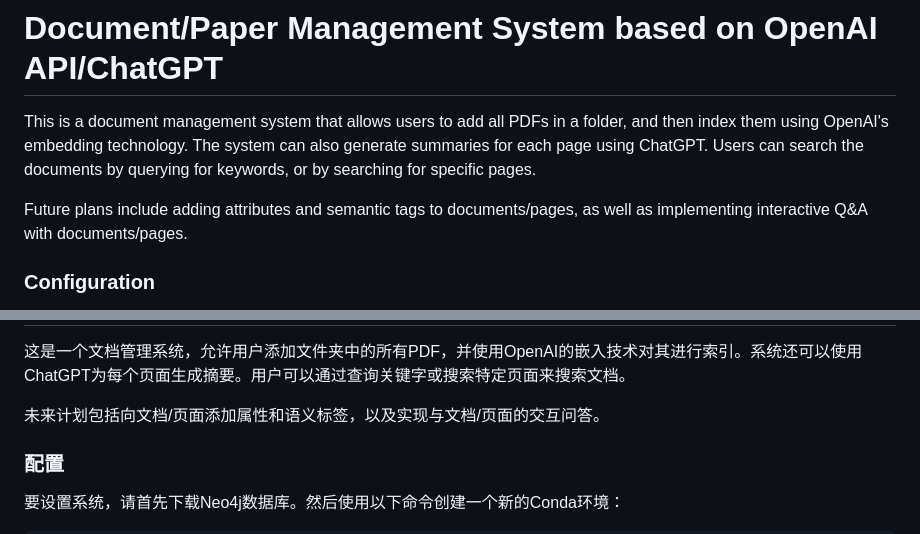
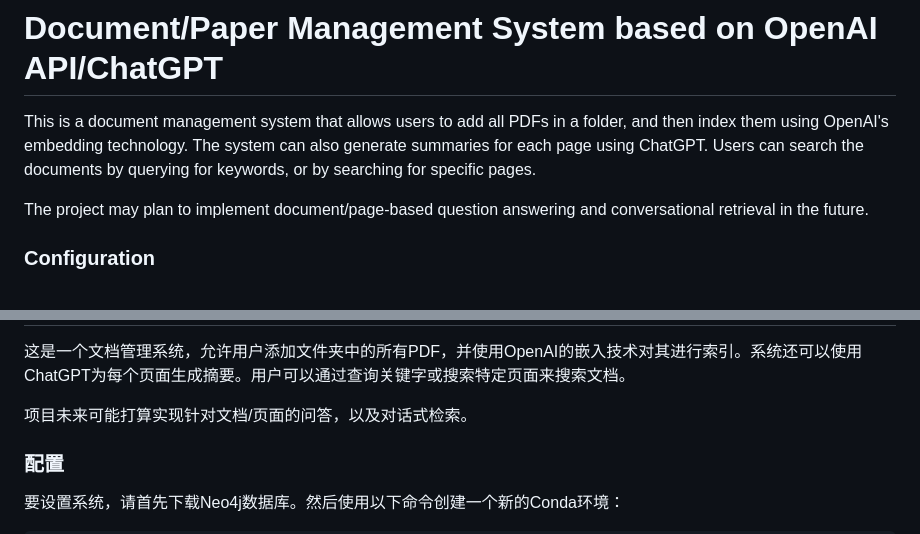
Before and after one commit to www-Ye/ChatDocuFlow, a Markdown page: README.md, 2 parts joined by grey strips. GitHub-like rendering.

```diff
--- a/README.md
+++ b/README.md
@@ -2,7 +2,7 @@
 
 This is a document management system that allows users to add all PDFs in a folder, and then index them using OpenAI's embedding technology. The system can also generate summaries for each page using ChatGPT. Users can search the documents by querying for keywords, or by searching for specific pages.
 
-Future plans include adding attributes and semantic tags to documents/pages, as well as implementing interactive Q&A with documents/pages.
+The project may plan to implement document/page-based question answering and conversational retrieval in the future.
 
 ### Configuration
 
@@ -56,7 +56,7 @@ Contributions are welcome! Please feel free to open issues or pull requests if y
 
 这是一个文档管理系统，允许用户添加文件夹中的所有PDF，并使用OpenAI的嵌入技术对其进行索引。系统还可以使用ChatGPT为每个页面生成摘要。用户可以通过查询关键字或搜索特定页面来搜索文档。
 
-未来计划包括向文档/页面添加属性和语义标签，以及实现与文档/页面的交互问答。
+项目未来可能打算实现针对文档/页面的问答，以及对话式检索。
 
 ### 配置
 
```
